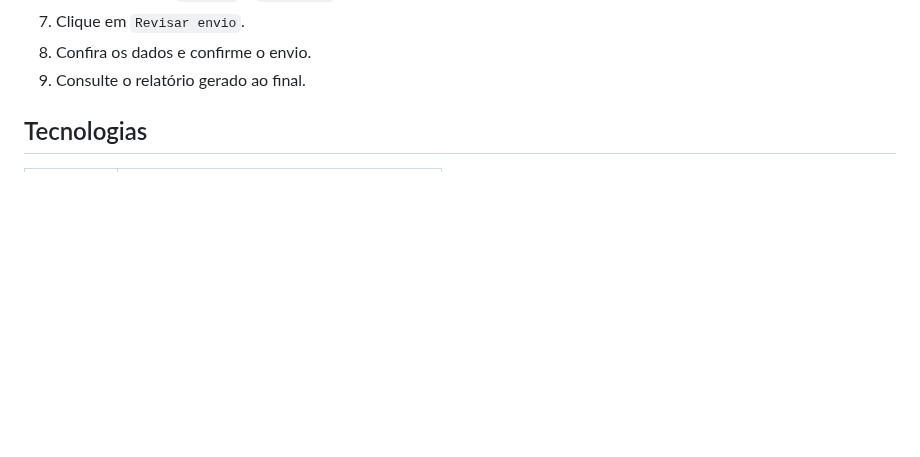
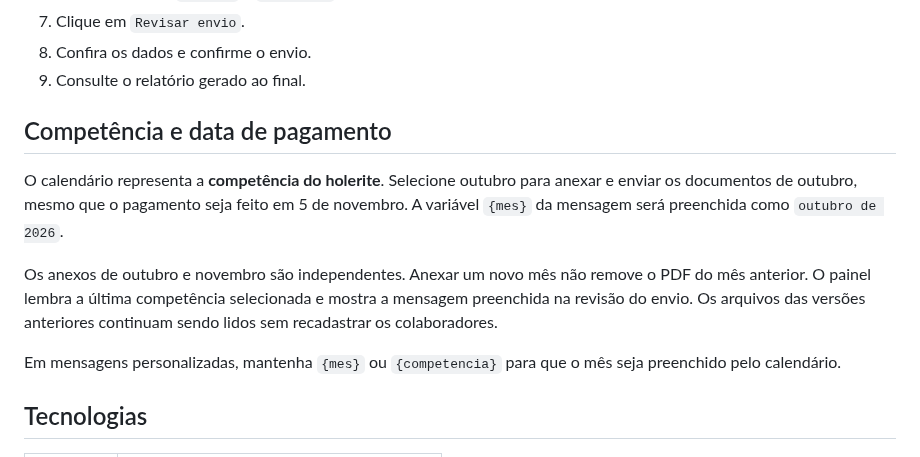
Before and after one commit to Hiagod001/WP-RH-Holerite-Sender, a Markdown page: README.md, the part around the change. GitHub-like rendering; folded sections open; blank space fills up the shorter version.

```diff
--- a/README.md
+++ b/README.md
@@ -39,6 +39,14 @@ Painel web para o RH cadastrar colaboradores, anexar holerites em PDF e enviar d
 9. Consulte o relatório gerado ao final.
 
 </details>
+
+## Competência e data de pagamento
+
+O calendário representa a **competência do holerite**. Selecione outubro para anexar e enviar os documentos de outubro, mesmo que o pagamento seja feito em 5 de novembro. A variável `{mes}` da mensagem será preenchida como `outubro de 2026`.
+
+Os anexos de outubro e novembro são independentes. Anexar um novo mês não remove o PDF do mês anterior. O painel lembra a última competência selecionada e mostra a mensagem preenchida na revisão do envio. Os arquivos das versões anteriores continuam sendo lidos sem recadastrar os colaboradores.
+
+Em mensagens personalizadas, mantenha `{mes}` ou `{competencia}` para que o mês seja preenchido pelo calendário.
 
 ## Tecnologias
 
```
Also changed, not shown: ATUALIZACAO.md (+8 -0 lines), CHANGELOG.md (+9 -0 lines), docs/images/revisao-competencia.png (added), 10 other files.
